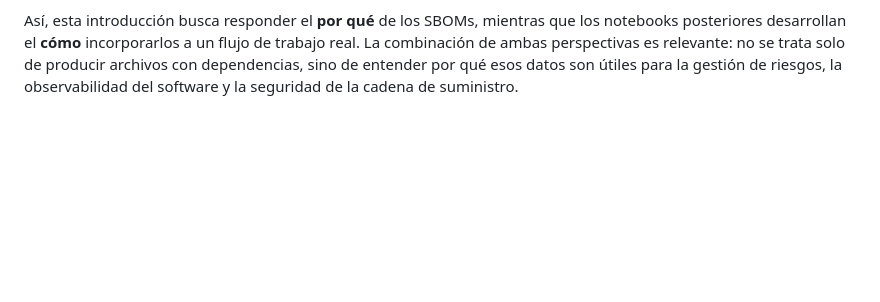
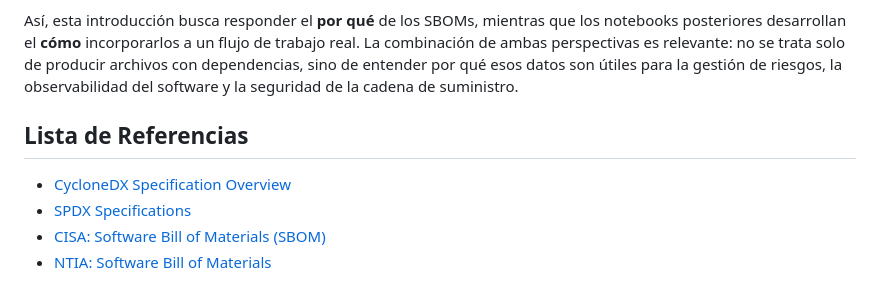
Before and after one commit to dci-courses/id_2026, a Markdown page: nbs/sbom/introduccion_sboms.md, the part around the change. GitHub-like rendering; blank space fills up the shorter version.

Commit message:
added references

```diff
--- a/nbs/sbom/introduccion_sboms.md
+++ b/nbs/sbom/introduccion_sboms.md
@@ -27,3 +27,10 @@ Como referencia institucional más general sobre el tema, también resulta útil
 En este módulo, los materiales siguientes aterrizan esta idea general en un contexto práctico. Por una parte, se muestra cómo generar SBOMs para un conjunto de repositorios y cómo aprovechar esos resultados para obtener una visión consolidada de los componentes detectados. Por otra, se presenta la lógica general del script que automatiza ese proceso, de modo que resulte claro cómo llevar esta práctica desde una explicación conceptual a una ejecución reproducible.
 
 Así, esta introducción busca responder el **por qué** de los SBOMs, mientras que los notebooks posteriores desarrollan el **cómo** incorporarlos a un flujo de trabajo real. La combinación de ambas perspectivas es relevante: no se trata solo de producir archivos con dependencias, sino de entender por qué esos datos son útiles para la gestión de riesgos, la observabilidad del software y la seguridad de la cadena de suministro.
+
+## Lista de Referencias
+
+- [CycloneDX Specification Overview](https://cyclonedx.org/specification/overview)
+- [SPDX Specifications](https://spdx.dev/use/specifications/)
+- [CISA: Software Bill of Materials (SBOM)](https://www.cisa.gov/sbom)
+- [NTIA: Software Bill of Materials](https://www.ntia.gov/page/software-bill-materials)
```
